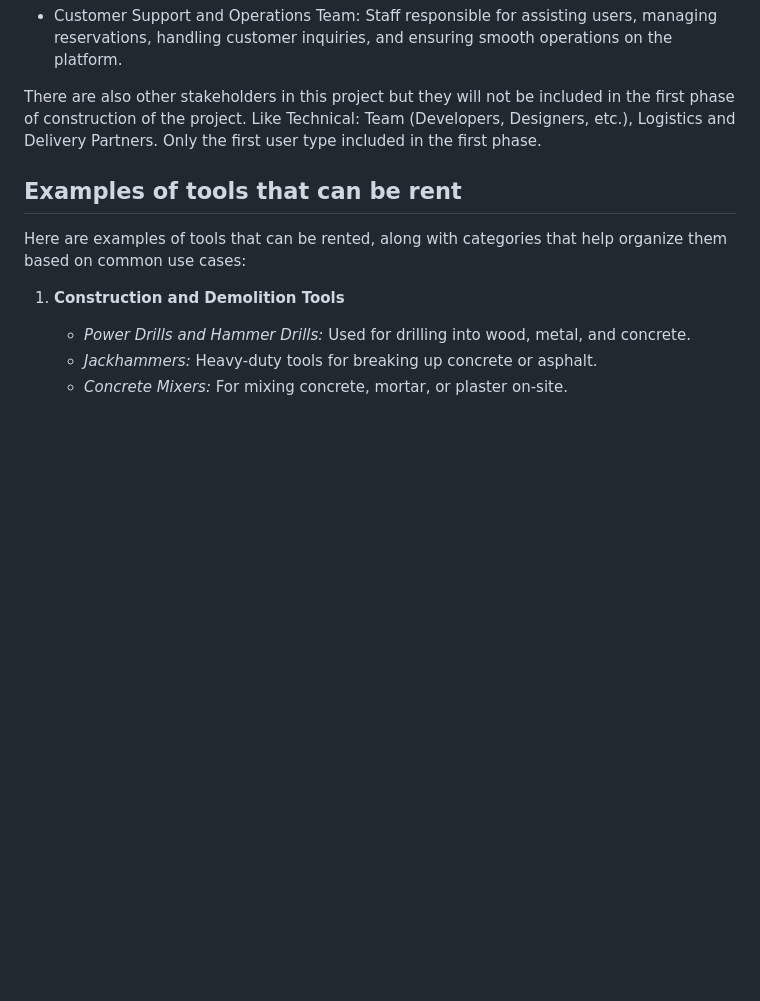
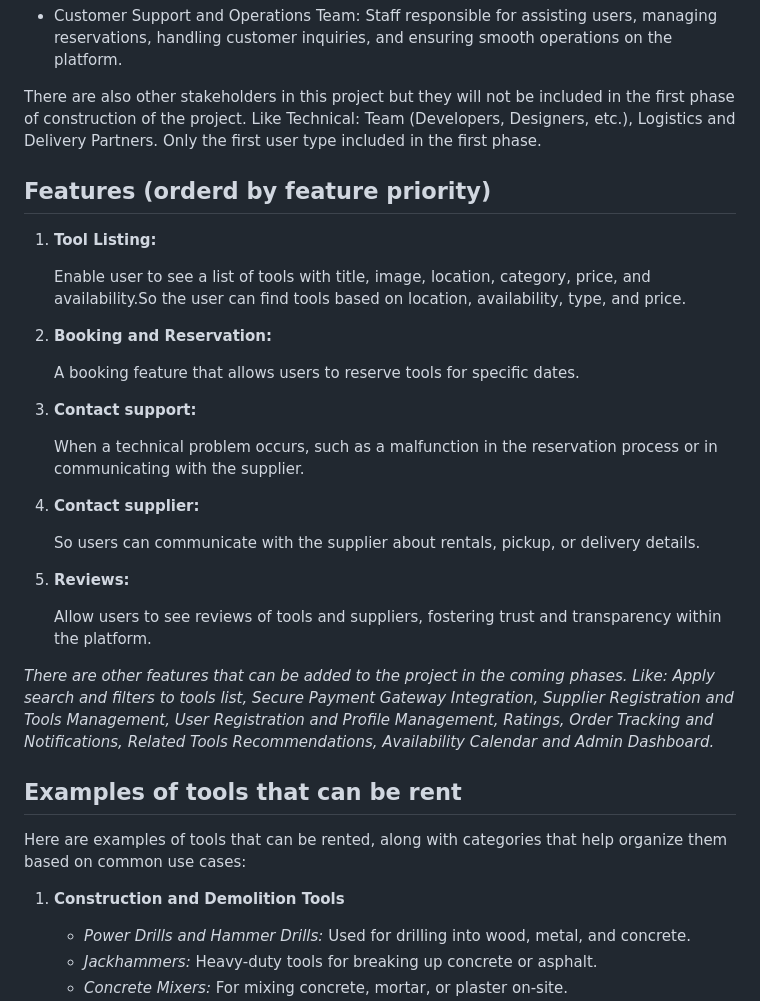
Before and after one commit to HouriaNouhKhanjar/easy-rental, a Markdown page: project-planing/project-planing-easy-rentals.md, the part around the change printed below. GitHub-like rendering; blank space fills up the shorter version.

```diff
--- a/project-planing/project-planing-easy-rentals.md
+++ b/project-planing/project-planing-easy-rentals.md
@@ -29,6 +29,35 @@ Discover a new way to save money, space, and time. Browse our tools, reserve onl
   Staff responsible for assisting users, managing reservations, handling customer inquiries, and ensuring smooth operations on the platform.
 
 There are also other stakeholders in this project but they will not be included in the first phase of construction of the project. Like Technical: Team (Developers, Designers, etc.), Logistics and Delivery Partners. Only the first user type included in the first phase.
+
+## Features (orderd by feature priority)
+1. **Tool Listing:**
+
+   Enable user to see a list of tools with title, image, location, category, price, and availability.So the user can find tools based on location, availability, type, and price.
+
+
+2. **Booking and Reservation:**
+
+   A booking feature that allows users to reserve tools for specific dates.
+
+
+3. **Contact support:**
+
+   When a technical problem occurs, such as a malfunction in the reservation process or in communicating with the supplier.
+
+
+4. **Contact supplier:**
+
+   So users can communicate with the supplier about rentals, pickup, or delivery details.
+
+
+5. **Reviews:**
+
+   Allow users to see reviews of tools and suppliers, fostering trust and transparency within the platform.
+
+
+
+*There are other features that can be added to the project in the coming phases. Like: Apply search and filters to tools list, Secure Payment Gateway Integration, Supplier Registration and Tools Management, User Registration and Profile Management, Ratings, Order Tracking and Notifications, Related Tools Recommendations, Availability Calendar and Admin Dashboard.*
 
 ## Examples of tools that can be rent
 Here are examples of tools that can be rented, along with categories that help organize them based on common use cases:
```
Also changed, not shown: other parts of project-planing/project-planing-easy-rentals.md (+0 -29 lines), project-planing/user-stories.md (+19 -9 lines).
